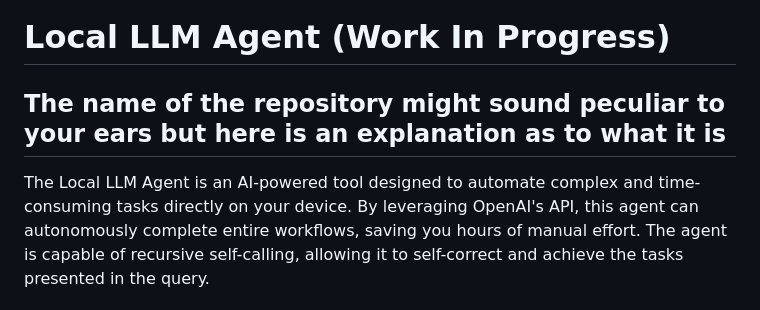
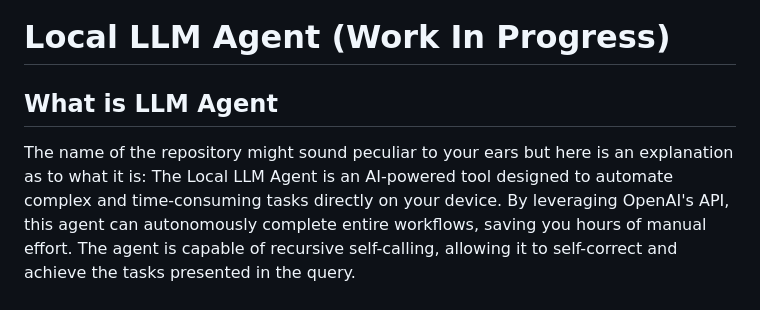
Before and after one commit to vishnugamini/LocalLLMAgent, a Markdown page: README.md, the part around the change. Rendered like a GitHub page.

```diff
--- a/README.md
+++ b/README.md
@@ -1,7 +1,7 @@
 # Local LLM Agent (Work In Progress)
 
-## The name of the repository might sound peculiar to your ears but here is an explanation as to what it is
-
+## What is LLM Agent
+The name of the repository might sound peculiar to your ears but here is an explanation as to what it is:
 The Local LLM Agent is an AI-powered tool designed to automate complex and time-consuming tasks directly on your device. By leveraging OpenAI's API, this agent can autonomously complete entire workflows, saving you hours of manual effort. The agent is capable of recursive self-calling, allowing it to self-correct and achieve the tasks presented in the query.
 
 ## Example Usage
```
